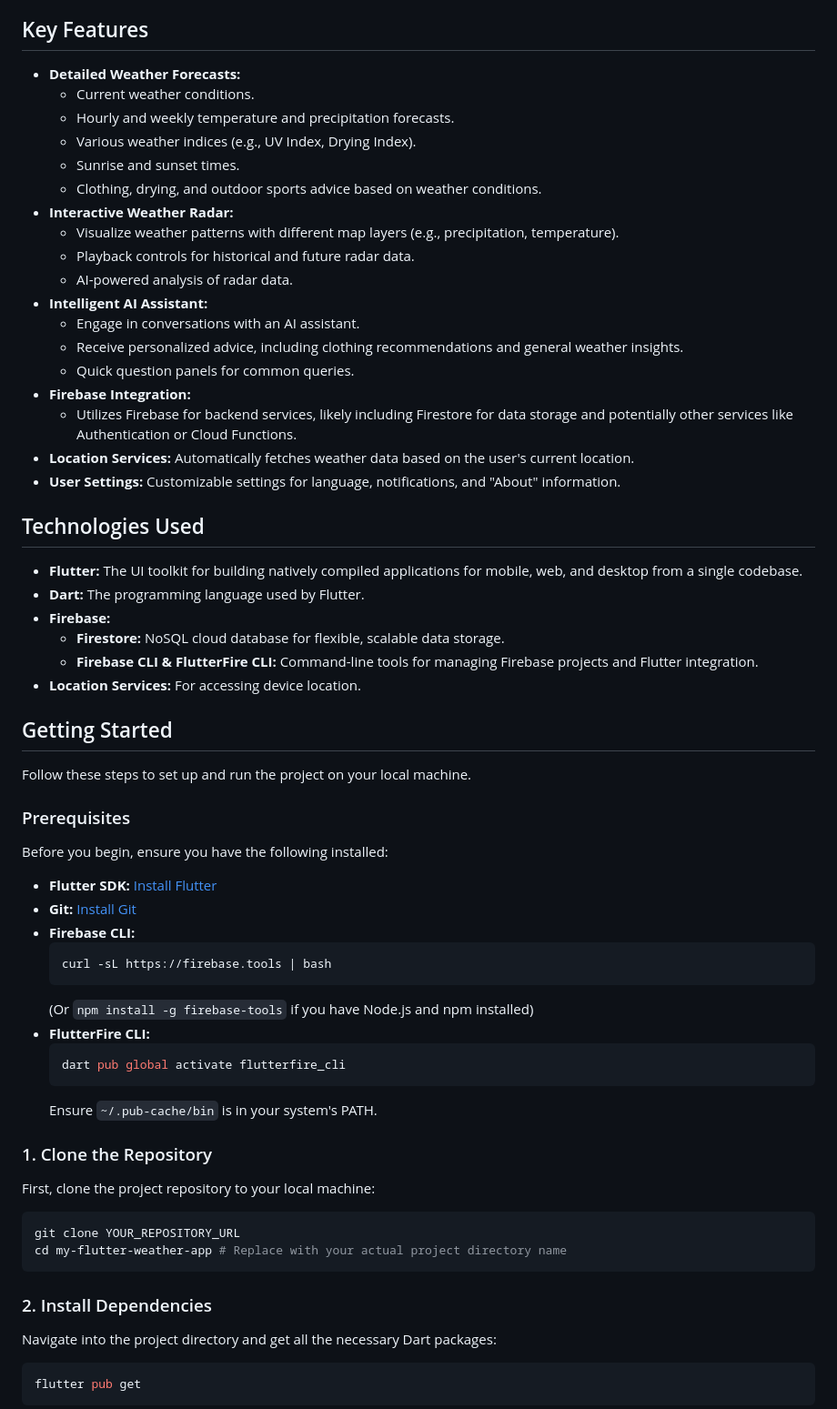
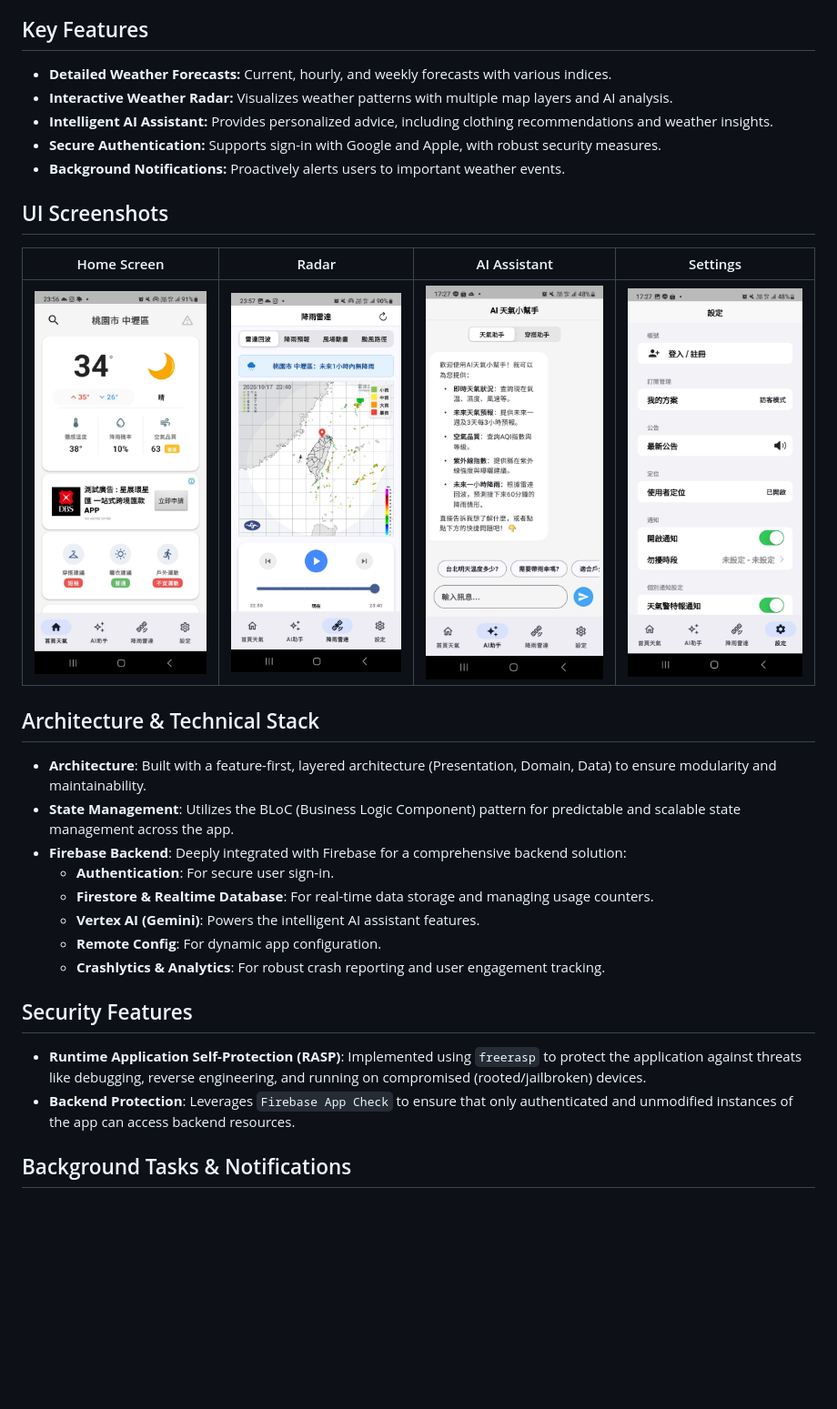
Before and after one commit to Payne721401/FlutterWeatherApp, a Markdown page: README.md, the part around the change printed below. Shown: that part at 91% size. Rendered like a GitHub page; pictures changed too: assets/screenshots/ai_assistant.jpg (added), assets/screenshots/home_screen.jpg (added), assets/screenshots/radar.jpg (added); blank space fills up the shorter version.

````diff
--- a/README.md
+++ b/README.md
@@ -6,69 +6,33 @@ This is a comprehensive Flutter application designed to provide users with real-
 
 ## Key Features
 
-*   **Detailed Weather Forecasts:**
-    *   Current weather conditions.
-    *   Hourly and weekly temperature and precipitation forecasts.
-    *   Various weather indices (e.g., UV Index, Drying Index).
-    *   Sunrise and sunset times.
-    *   Clothing, drying, and outdoor sports advice based on weather conditions.
-*   **Interactive Weather Radar:**
-    *   Visualize weather patterns with different map layers (e.g., precipitation, temperature).
-    *   Playback controls for historical and future radar data.
-    *   AI-powered analysis of radar data.
-*   **Intelligent AI Assistant:**
-    *   Engage in conversations with an AI assistant.
-    *   Receive personalized advice, including clothing recommendations and general weather insights.
-    *   Quick question panels for common queries.
-*   **Firebase Integration:**
-    *   Utilizes Firebase for backend services, likely including Firestore for data storage and potentially other services like Authentication or Cloud Functions.
-*   **Location Services:** Automatically fetches weather data based on the user's current location.
-*   **User Settings:** Customizable settings for language, notifications, and "About" information.
+*   **Detailed Weather Forecasts:** Current, hourly, and weekly forecasts with various indices.
+*   **Interactive Weather Radar:** Visualizes weather patterns with multiple map layers and AI analysis.
+*   **Intelligent AI Assistant:** Provides personalized advice, including clothing recommendations and weather insights.
+*   **Secure Authentication:** Supports sign-in with Google and Apple, with robust security measures.
+*   **Background Notifications:** Proactively alerts users to important weather events.
 
-## Technologies Used
+## UI Screenshots
 
-*   **Flutter:** The UI toolkit for building natively compiled applications for mobile, web, and desktop from a single codebase.
-*   **Dart:** The programming language used by Flutter.
-*   **Firebase:**
-    *   **Firestore:** NoSQL cloud database for flexible, scalable data storage.
-    *   **Firebase CLI & FlutterFire CLI:** Command-line tools for managing Firebase projects and Flutter integration.
-*   **Location Services:** For accessing device location.
+| Home Screen | Radar | AI Assistant | Settings |
+| :---: | :---: | :---: | :---: |
+| ![Home Screen](assets/screenshots/home_screen.jpg) | ![Radar](assets/screenshots/radar.jpg) | ![AI Assistant](assets/screenshots/ai_assistant.jpg) | ![Settings](assets/screenshots/settings.jpg) |
 
-## Getting Started
+## Architecture & Technical Stack
 
-Follow these steps to set up and run the project on your local machine.
+*   **Architecture**: Built with a feature-first, layered architecture (Presentation, Domain, Data) to ensure modularity and maintainability.
+*   **State Management**: Utilizes the BLoC (Business Logic Component) pattern for predictable and scalable state management across the app.
+*   **Firebase Backend**: Deeply integrated with Firebase for a comprehensive backend solution:
+    *   **Authentication**: For secure user sign-in.
+    *   **Firestore & Realtime Database**: For real-time data storage and managing usage counters.
+    *   **Vertex AI (Gemini)**: Powers the intelligent AI assistant features.
+    *   **Remote Config**: For dynamic app configuration.
+    *   **Crashlytics & Analytics**: For robust crash reporting and user engagement tracking.
 
-### Prerequisites
+## Security Features
 
-Before you begin, ensure you have the following installed:
+*   **Runtime Application Self-Protection (RASP)**: Implemented using `freerasp` to protect the application against threats like debugging, reverse engineering, and running on compromised (rooted/jailbroken) devices.
+*   **Backend Protection**: Leverages `Firebase App Check` to ensure that only authenticated and unmodified instances of the app can access backend resources.
 
-*   **Flutter SDK:** [Install Flutter](https://flutter.dev/docs/get-started/install)
-*   **Git:** [Install Git](https://git-scm.com/book/en/v2/Getting-Started-Installing-Git)
-*   **Firebase CLI:**
-    ```bash
-    curl -sL https://firebase.tools | bash
-    ```
-    (Or `npm install -g firebase-tools` if you have Node.js and npm installed)
-*   **FlutterFire CLI:**
-    ```bash
-    dart pub global activate flutterfire_cli
-    ```
-    Ensure `~/.pub-cache/bin` is in your system's PATH.
+## Background Tasks & Notifications
 
-### 1. Clone the Repository
-
-First, clone the project repository to your local machine:
-
-```bash
-git clone YOUR_REPOSITORY_URL
-cd my-flutter-weather-app # Replace with your actual project directory name
-```
-
-### 2. Install Dependencies
-
-Navigate into the project directory and get all the necessary Dart packages:
-
-```bash
-flutter pub get
-```
-
````
Also changed, not shown: other parts of README.md (+50 -68 lines).
